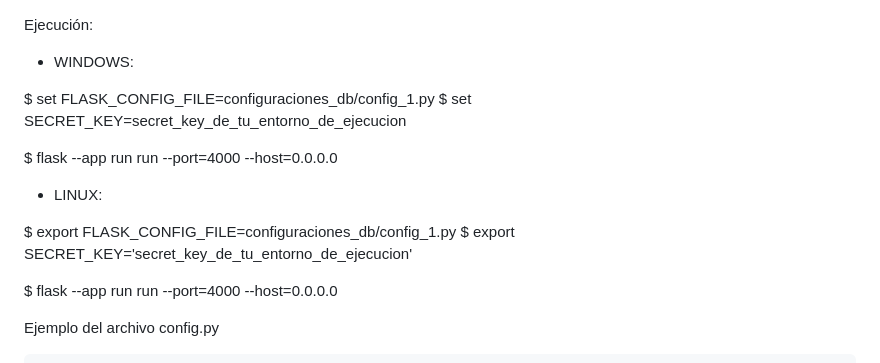
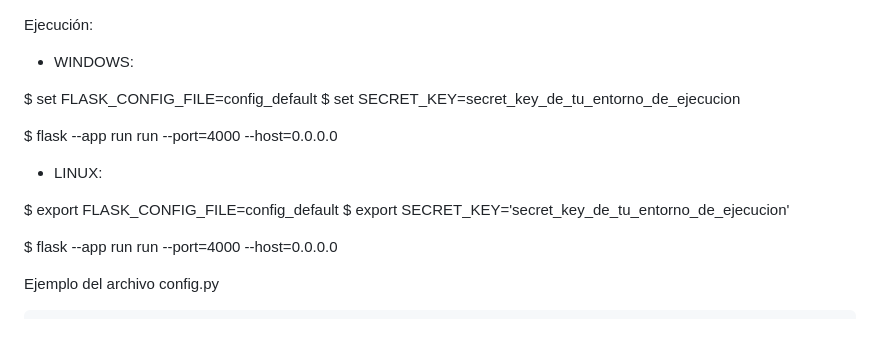
Before and after one commit to RodrigoRiveraRico/WebPruebaShowVariables, a Markdown page: README.md, the part around the change. GitHub-like rendering; blank space fills up the shorter version.

```diff
--- a/README.md
+++ b/README.md
@@ -1,14 +1,14 @@
 Ejecución:
 - WINDOWS:
 
-$ set FLASK_CONFIG_FILE=configuraciones_db/config_1.py
+$ set FLASK_CONFIG_FILE=config_default
 $ set SECRET_KEY=secret_key_de_tu_entorno_de_ejecucion
 
 $ flask --app run run --port=4000 --host=0.0.0.0
 
 - LINUX:
 
-$ export FLASK_CONFIG_FILE=configuraciones_db/config_1.py
+$ export FLASK_CONFIG_FILE=config_default
 $ export SECRET_KEY='secret_key_de_tu_entorno_de_ejecucion'
 
 $ flask --app run run --port=4000 --host=0.0.0.0
```
